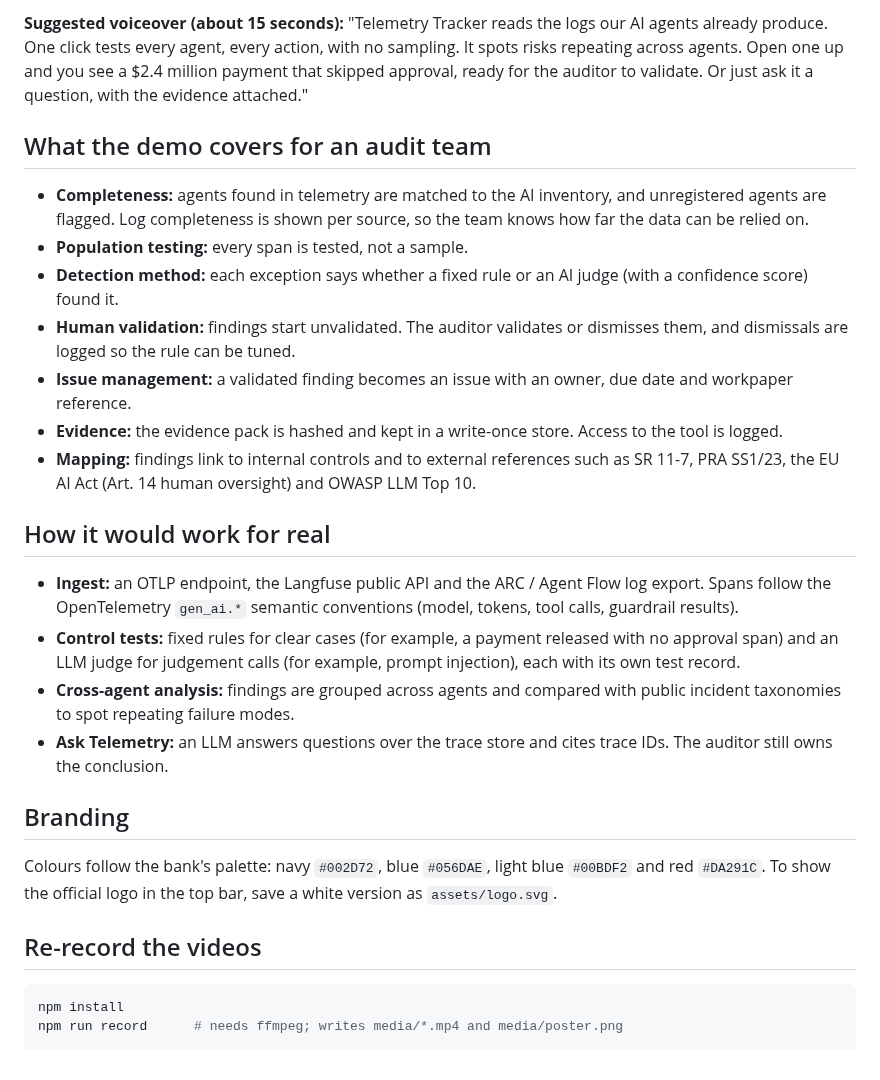
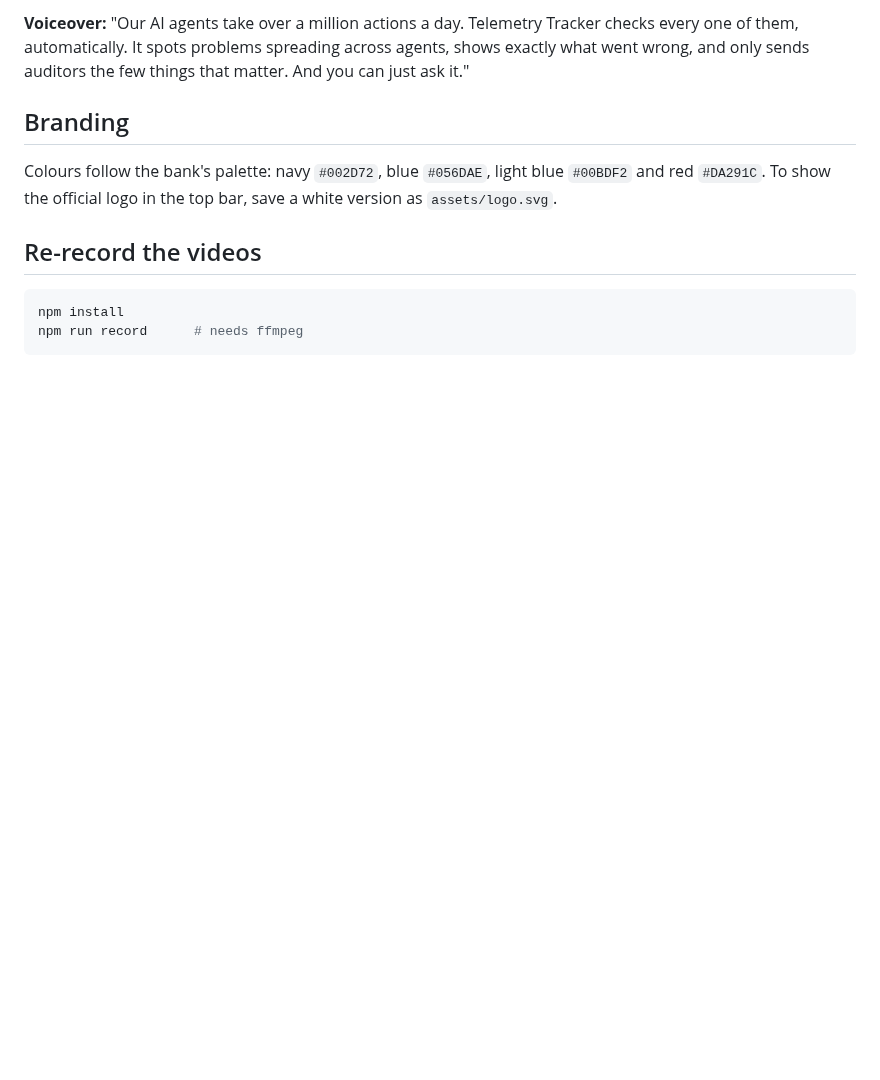
Before and after one commit to flmwilkinson/TelemetryTracker, a Markdown page: README.md, the part around one of its changes. Rendered like a GitHub page; blank space fills up the shorter version.

````diff
--- a/README.md
+++ b/README.md
@@ -41,34 +37,7 @@ Recorded 1080p videos for slides, or as a backup if the live demo fails:
 
-**Suggested voiceover (about 15 seconds):** "Telemetry Tracker reads the logs our AI agents already
-produce. One click tests every agent, every action, with no sampling. It spots risks repeating across
-agents. Open one up and you see a $2.4 million payment that skipped approval, ready for the auditor to
-validate. Or just ask it a question, with the evidence attached."
-
-## What the demo covers for an audit team
-
-- **Completeness:** agents found in telemetry are matched to the AI inventory, and unregistered agents are
-  flagged. Log completeness is shown per source, so the team knows how far the data can be relied on.
-- **Population testing:** every span is tested, not a sample.
-- **Detection method:** each exception says whether a fixed rule or an AI judge (with a confidence score)
-  found it.
-- **Human validation:** findings start unvalidated. The auditor validates or dismisses them, and
-  dismissals are logged so the rule can be tuned.
-- **Issue management:** a validated finding becomes an issue with an owner, due date and workpaper
-  reference.
-- **Evidence:** the evidence pack is hashed and kept in a write-once store. Access to the tool is logged.
-- **Mapping:** findings link to internal controls and to external references such as SR 11-7,
-  PRA SS1/23, the EU AI Act (Art. 14 human oversight) and OWASP LLM Top 10.
-
-## How it would work for real
-
-- **Ingest:** an OTLP endpoint, the Langfuse public API and the ARC / Agent Flow log export. Spans follow
-  the OpenTelemetry `gen_ai.*` semantic conventions (model, tokens, tool calls, guardrail results).
-- **Control tests:** fixed rules for clear cases (for example, a payment released with no approval span)
-  and an LLM judge for judgement calls (for example, prompt injection), each with its own test record.
-- **Cross-agent analysis:** findings are grouped across agents and compared with public incident
-  taxonomies to spot repeating failure modes.
-- **Ask Telemetry:** an LLM answers questions over the trace store and cites trace IDs. The auditor
-  still owns the conclusion.
+**Voiceover:** "Our AI agents take over a million actions a day. Telemetry Tracker checks every one of
+them, automatically. It spots problems spreading across agents, shows exactly what went wrong, and only
+sends auditors the few things that matter. And you can just ask it."
 
 ## Branding
 
@@ -79,5 +48,5 @@ Colours follow the bank's palette: navy `#002D72`, blue `#056DAE`, light blue `#
 
 ```bash
 npm install
-npm run record      # needs ffmpeg; writes media/*.mp4 and media/poster.png
+npm run record      # needs ffmpeg
 ```
````
Also changed, not shown: other parts of README.md (+20 -24 lines), media/poster.png, 3 other files.
